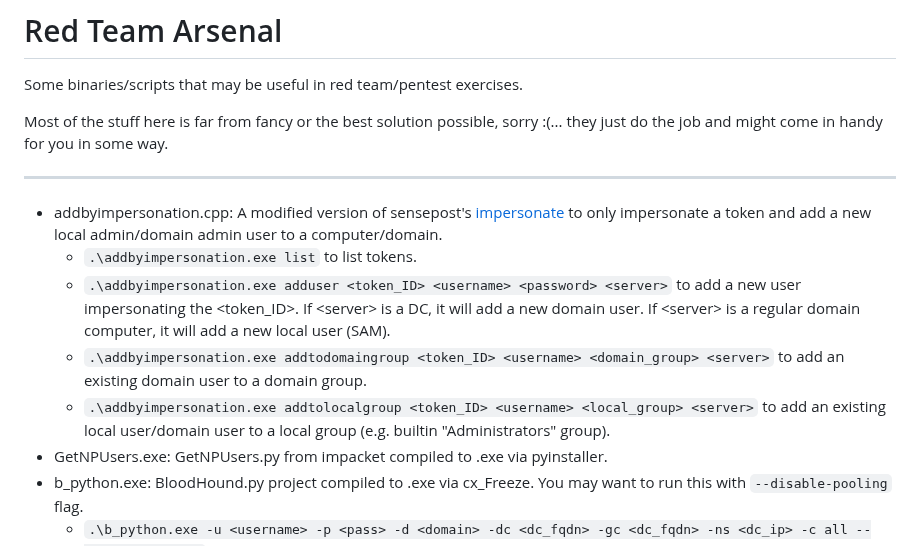
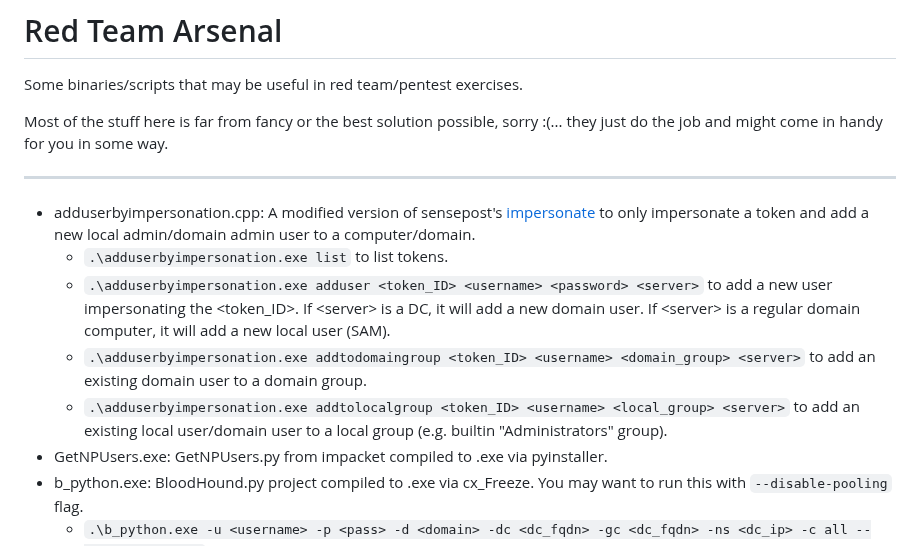
Before and after one commit to ferreirasc/redteam-arsenal, a Markdown page: README.md, the part around the change. Rendered like a GitHub page.

```diff
--- a/README.md
+++ b/README.md
@@ -6,11 +6,11 @@ Most of the stuff here is far from fancy or the best solution possible, sorry :(
 
 ---
 
-* addbyimpersonation.cpp: A modified version of sensepost's [impersonate](https://github.com/sensepost/impersonate) to only impersonate a token and add a new local admin/domain admin user to a computer/domain.
-	*  `.\addbyimpersonation.exe list` to list tokens.
-	*  `.\addbyimpersonation.exe adduser <token_ID> <username> <password> <server>` to add a new user impersonating the \<token_ID>. If \<server> is a DC, it will add a new domain user. If \<server> is a regular domain computer, it will add a new local user (SAM).
-	*  `.\addbyimpersonation.exe addtodomaingroup <token_ID> <username> <domain_group> <server>` to add an existing domain user to a domain group.
-	*  `.\addbyimpersonation.exe addtolocalgroup <token_ID> <username> <local_group> <server>` to add an existing local user/domain user to a local group (e.g. builtin "Administrators" group).
+* adduserbyimpersonation.cpp: A modified version of sensepost's [impersonate](https://github.com/sensepost/impersonate) to only impersonate a token and add a new local admin/domain admin user to a computer/domain.
+	*  `.\adduserbyimpersonation.exe list` to list tokens.
+	*  `.\adduserbyimpersonation.exe adduser <token_ID> <username> <password> <server>` to add a new user impersonating the \<token_ID>. If \<server> is a DC, it will add a new domain user. If \<server> is a regular domain computer, it will add a new local user (SAM).
+	*  `.\adduserbyimpersonation.exe addtodomaingroup <token_ID> <username> <domain_group> <server>` to add an existing domain user to a domain group.
+	*  `.\adduserbyimpersonation.exe addtolocalgroup <token_ID> <username> <local_group> <server>` to add an existing local user/domain user to a local group (e.g. builtin "Administrators" group).
 * GetNPUsers.exe: GetNPUsers.py from impacket compiled to .exe via pyinstaller.
 * b_python.exe: BloodHound.py project compiled to .exe via cx\_Freeze. You may want to run this with `--disable-pooling` flag.
 	* `.\b_python.exe -u <username> -p <pass> -d <domain> -dc <dc_fqdn> -gc <dc_fqdn> -ns <dc_ip> -c all --disable-pooling`
```
